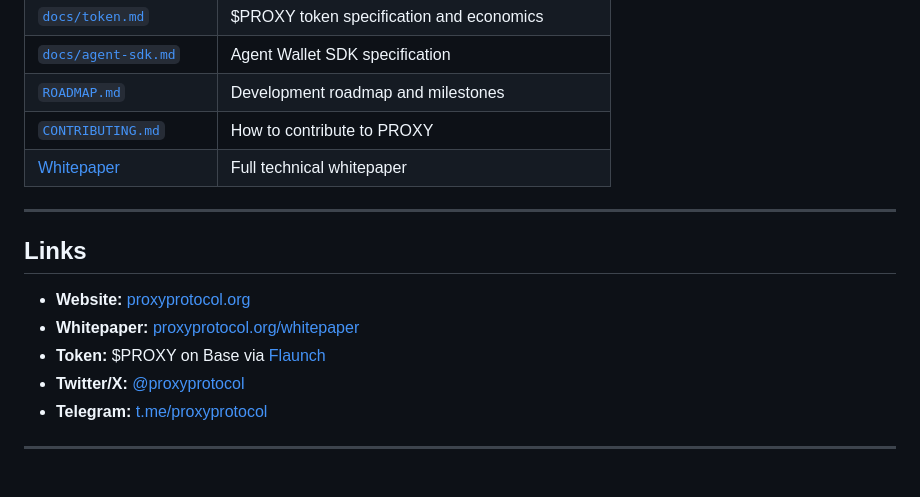
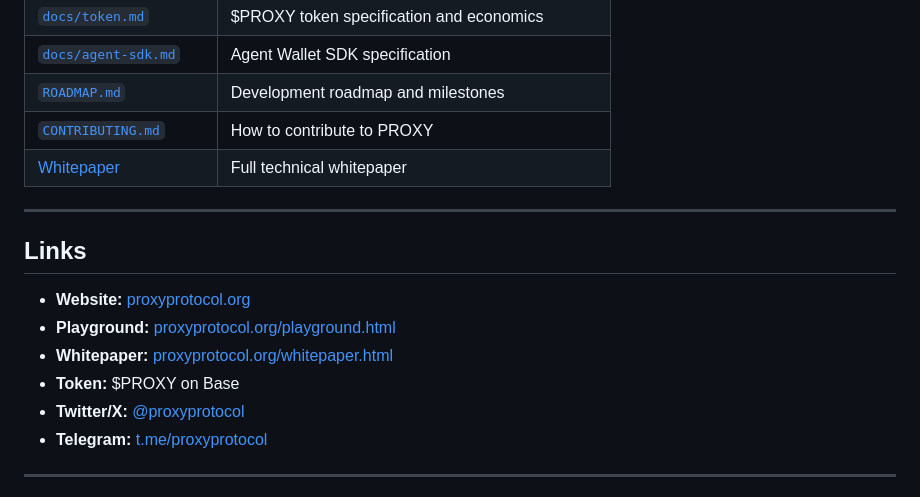
Before and after one commit to proxy-labs-create/proxy-protocol, a Markdown page: README.md, the part around one of its changes. Drawn GitHub-style.

```diff
--- a/README.md
+++ b/README.md
@@ -163,8 +176,9 @@ Full roadmap: [`ROADMAP.md`](ROADMAP.md)
 ## Links
 
 - **Website:** [proxyprotocol.org](https://proxyprotocol.org)
-- **Whitepaper:** [proxyprotocol.org/whitepaper](https://proxyprotocol.org/whitepaper)
-- **Token:** $PROXY on Base via [Flaunch](https://flaunch.gg)
+- **Playground:** [proxyprotocol.org/playground.html](https://proxyprotocol.org/playground.html)
+- **Whitepaper:** [proxyprotocol.org/whitepaper.html](https://proxyprotocol.org/whitepaper.html)
+- **Token:** $PROXY on Base
 - **Twitter/X:** [@proxyprotocol](https://x.com/proxyprotocol)
 - **Telegram:** [t.me/proxyprotocol](https://t.me/proxyprotocol)
 
```
Also changed, not shown: other parts of README.md (+70 -57 lines).
